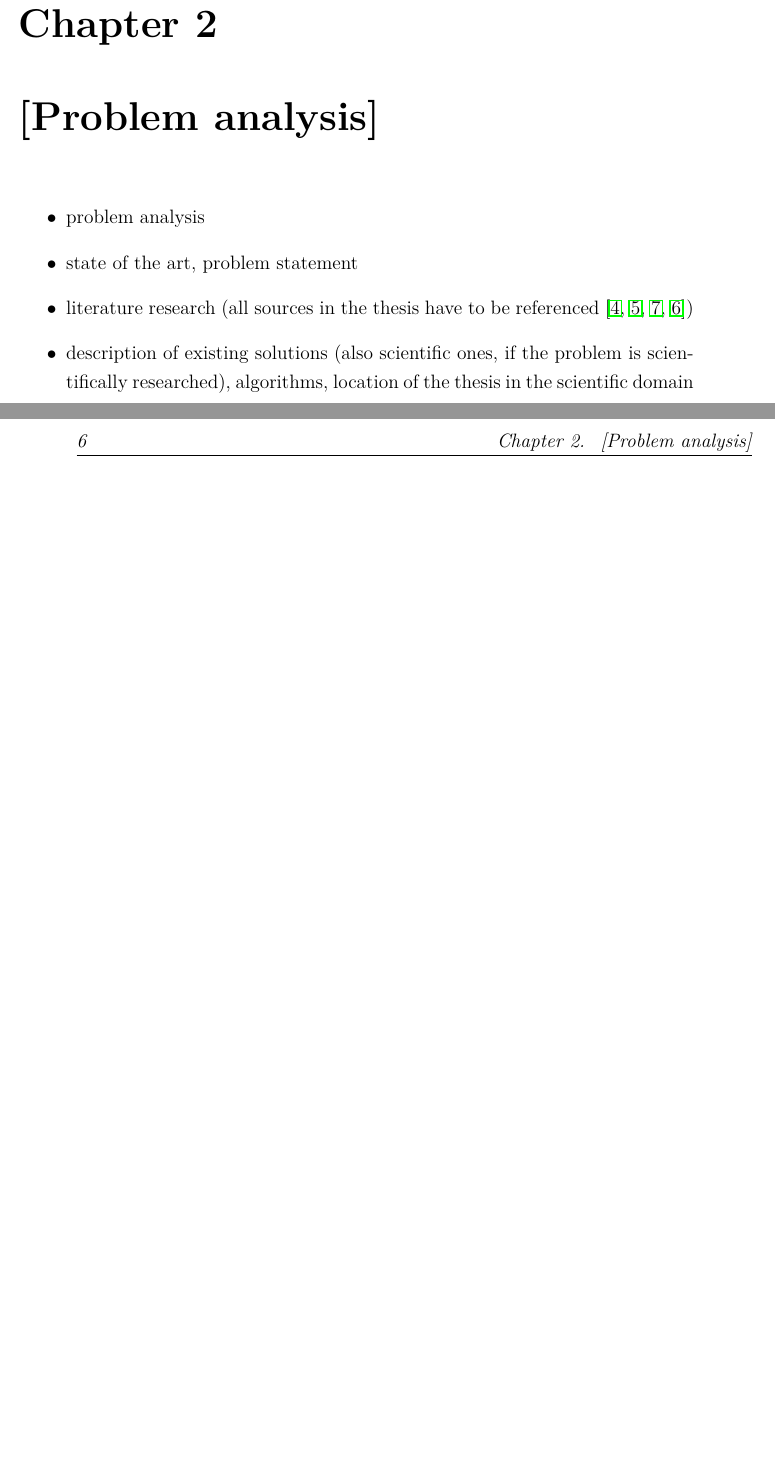
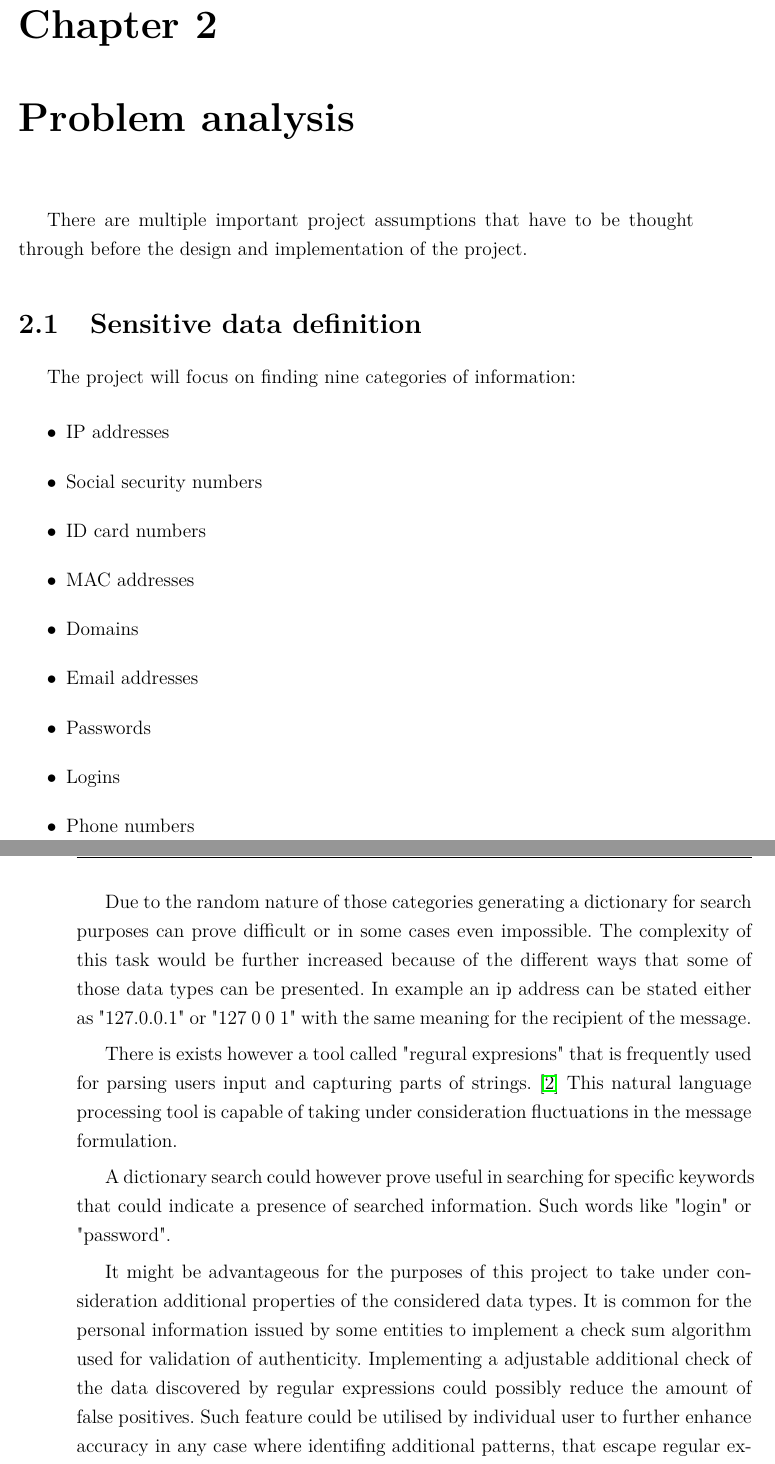
Before and after one commit to CyberzSentry/EngineeringThesis, a LaTeX thesis (Thesis/thesis.tex): two parts of pages 13 and 14 of 40 before the commit and two parts of pages 13 and 14 of 42 after it, joined at a grey line, cut so that both start at the same text, the shorter picture padded with empty space. The pictures show the PDF file Thesis/thesis.pdf that the author committed with the source.

Commit message:
Started problem analysis

```diff
--- a/Thesis/thesis.tex
+++ b/Thesis/thesis.tex
@@ -368,8 +365,3 @@ This document is divided into seven chapters with following focus:
 
 \begin{itemize}
    \item Chapter 1 Introduction - Presentation of the problem domain and scope, introduction of the document structure.
-   \item Chapter 2 Problem analysis
-   \item Chapter 3 Requirements and tools
-   \item Chapter 4 External specification
-   \item Chapter 5 Internal specification
-   \item Chapter 6 Verification and validation
@@ -377,10 +374,40 @@ This document is divided into seven chapters with following focus:
    \end{itemize}
 
-\chapter{[Problem analysis]}
+\chapter{Problem analysis}
+
+There are multiple important project assumptions that have to be thought through before the design and
+implementation of the project.
+
+\section{Sensitive data definition}
+
+The project will focus on finding nine categories of information:
 
 \begin{itemize}
-\item  problem analysis
-\item state of the art, problem statement
-\item  literature research (all sources in the thesis have to be referenced \cite{bib:article,bib:book,bib:conference,bib:internet})
-\item description of existing solutions (also scientific ones, if the problem is scientifically researched), algorithms,  location of the thesis in the scientific domain
+   \item IP addresses
+   \item Social security numbers
+   \item ID card numbers
+   \item MAC addresses
+   \item Domains
+   \item Email addresses
+   \item Passwords
+   \item Logins
+   \item Phone numbers
 \end{itemize}
+
+Due to the random nature of those categories generating a dictionary for search purposes can prove difficult or in some cases
+even impossible. The complexity of this task would be further increased because of the different ways that some of those
+data types can be presented. In example an ip address can be stated either as "127.0.0.1" or "127 0 0 1" with the same meaning
+for the recipient of the message.
+
+There is exists however a tool called "regural expresions" that is frequently used for parsing users input and capturing
+parts of strings. \cite{bib:conferenceRegex} This natural language processing tool is capable of taking under consideration
+fluctuations in the message formulation.
+
+A dictionary search could however prove useful in searching for specific keywords that could indicate a presence of searched
+information. Such words like "login" or "password".
+
+It might be advantageous for the purposes of this project to take under consideration additional properties of the considered
+data types. It is common for the personal information issued by some entities to implement a check sum algorithm
+used for validation of authenticity. Implementing a adjustable additional check of the data discovered by regular expressions
+could possibly reduce the amount of false positives. Such feature could be utilised by individual user to further enhance
+accuracy in any case where identifing additional patterns, that escape regular expression domain, is possible.
```
Also changed, not shown: Thesis/bibliography.bib (+7 -1 lines), Thesis/thesis.pdf, Thesis/thesis.tex (52 more changed lines).
